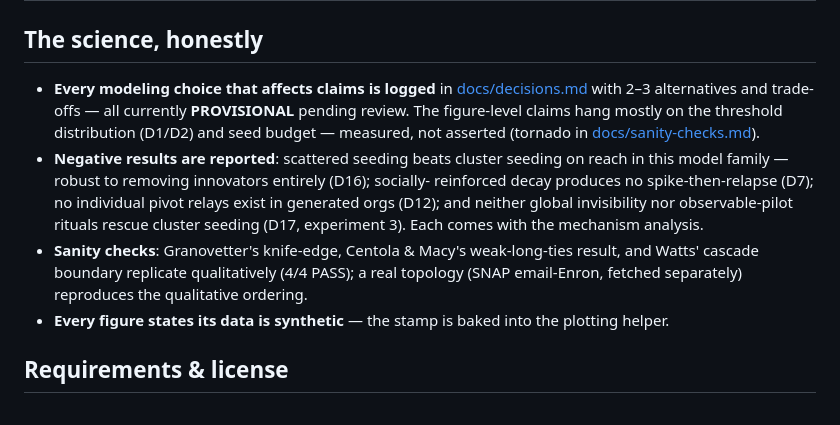
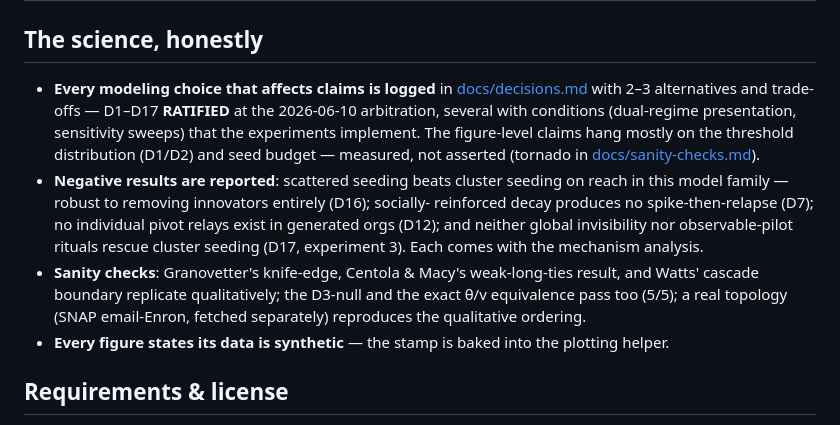
Before and after one commit to PaulBufort/adoption-sim, a Markdown page: README.md, the part around the change. Drawn GitHub-style.

Commit message:
Session 2 wrap: journal entry with arbitration outcomes and teaching note; README ratified-status fixes
Co-Authored-By: Claude Fable 5 <noreply@anthropic.com>

```diff
--- a/README.md
+++ b/README.md
@@ -79,10 +79,12 @@ ready/willing/able attribution chart. Deployment to Streamlit Community Cloud:
 ## The science, honestly
 
 - **Every modeling choice that affects claims is logged** in
-  [docs/decisions.md](docs/decisions.md) with 2–3 alternatives and trade-offs — all
-  currently **PROVISIONAL** pending review. The figure-level claims hang mostly on
-  the threshold distribution (D1/D2) and seed budget — measured, not asserted
-  (tornado in [docs/sanity-checks.md](docs/sanity-checks.md)).
+  [docs/decisions.md](docs/decisions.md) with 2–3 alternatives and trade-offs —
+  D1–D17 **RATIFIED** at the 2026-06-10 arbitration, several with conditions
+  (dual-regime presentation, sensitivity sweeps) that the experiments implement.
+  The figure-level claims hang mostly on the threshold distribution (D1/D2) and
+  seed budget — measured, not asserted (tornado in
+  [docs/sanity-checks.md](docs/sanity-checks.md)).
 - **Negative results are reported**: scattered seeding beats cluster seeding on reach
   in this model family — robust to removing innovators entirely (D16); socially-
   reinforced decay produces no spike-then-relapse (D7); no individual pivot relays
@@ -90,8 +92,9 @@ ready/willing/able attribution chart. Deployment to Streamlit Community Cloud:
   rituals rescue cluster seeding (D17, experiment 3). Each comes with the mechanism
   analysis.
 - **Sanity checks**: Granovetter's knife-edge, Centola & Macy's weak-long-ties
-  result, and Watts' cascade boundary replicate qualitatively (4/4 PASS); a real
-  topology (SNAP email-Enron, fetched separately) reproduces the qualitative ordering.
+  result, and Watts' cascade boundary replicate qualitatively; the D3-null and the
+  exact θ/v equivalence pass too (5/5); a real topology (SNAP email-Enron, fetched
+  separately) reproduces the qualitative ordering.
 - **Every figure states its data is synthetic** — the stamp is baked into the
   plotting helper.
 
```
Also changed, not shown: docs/journal.md (+76 -0 lines).
